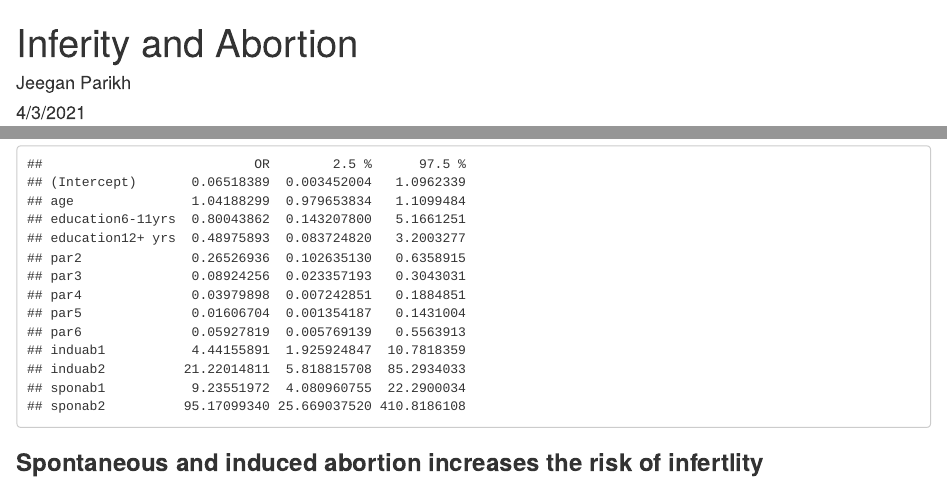
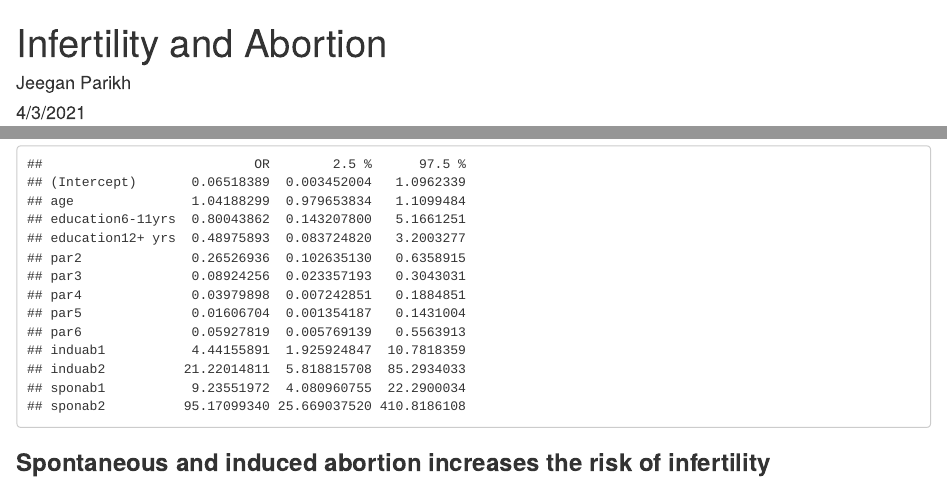
Before and after one commit to Jeegan253/hello-R, an R Markdown document (Assignment-12.Rmd): the page in a window 1100 px wide, from its top, and a second part further down, joined at a grey line. The pictures show the output file Assignment-12.html that the author committed with the source, opened offline.

Commit message:
Markdown

````diff
--- a/Assignment-12.Rmd
+++ b/Assignment-12.Rmd
@@ -1,8 +1,10 @@
 ---
-title: "Inferity and Abortion"
+title: "Infertility and Abortion"
 author: "Jeegan Parikh"
 date: "4/3/2021"
-output: html_document
+output:
+  html_document: default
+  pdf_document: default
 ---
 # **_Association between Infertility and Abortion_**
 
@@ -46,4 +48,4 @@ oddsratio<-exp(cbind(OR=coef(logmodel), confint(logmodel)))
 oddsratio
 ```
 
-### **Spontaneous and induced abortion increases the risk of infertlity**
+### **Spontaneous and induced abortion increases the risk of infertility**
````
Also changed, not shown: Assignment-12.html.
